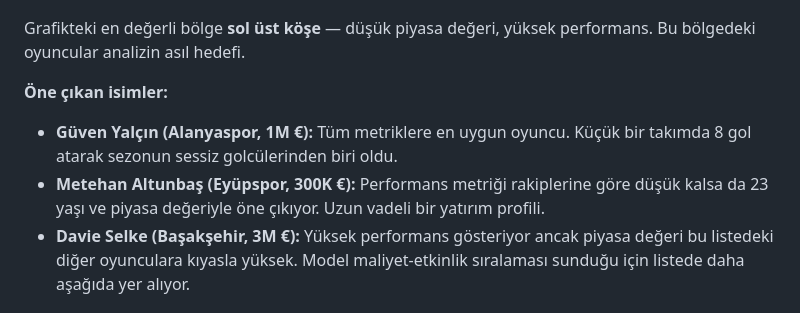
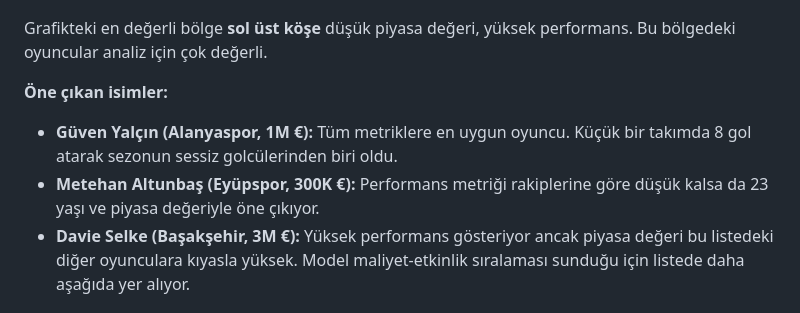
Before and after one commit to emirhates/super-lig-gizli-deger, a Markdown page: README.md, the part around the change. GitHub-like rendering.

```diff
--- a/README.md
+++ b/README.md
@@ -38,16 +38,15 @@ keşfedilmemiş bir oyuncu aynı skoru almamalı. Buradaki asıl soru şu:
 
 ![Gizli Değer Grafiği](gizli_deger_grafik.png)
 
-Grafikteki en değerli bölge **sol üst köşe** — düşük piyasa değeri, yüksek
-performans. Bu bölgedeki oyuncular analizin asıl hedefi.
+Grafikteki en değerli bölge **sol üst köşe** düşük piyasa değeri, yüksek
+performans. Bu bölgedeki oyuncular analiz için çok değerli.
 
 **Öne çıkan isimler:**
 
 - **Güven Yalçın (Alanyaspor, 1M €):** Tüm metriklere en uygun oyuncu.
   Küçük bir takımda 8 gol atarak sezonun sessiz golcülerinden biri oldu.
 - **Metehan Altunbaş (Eyüpspor, 300K €):** Performans metriği rakiplerine
-  göre düşük kalsa da 23 yaşı ve piyasa değeriyle öne çıkıyor. Uzun vadeli
-  bir yatırım profili.
+  göre düşük kalsa da 23 yaşı ve piyasa değeriyle öne çıkıyor.
 - **Davie Selke (Başakşehir, 3M €):** Yüksek performans gösteriyor ancak
   piyasa değeri bu listedeki diğer oyunculara kıyasla yüksek. Model maliyet-etkinlik
   sıralaması sunduğu için listede daha aşağıda yer alıyor.
```
